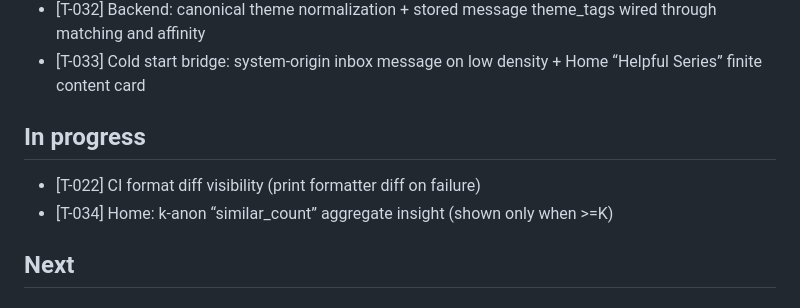
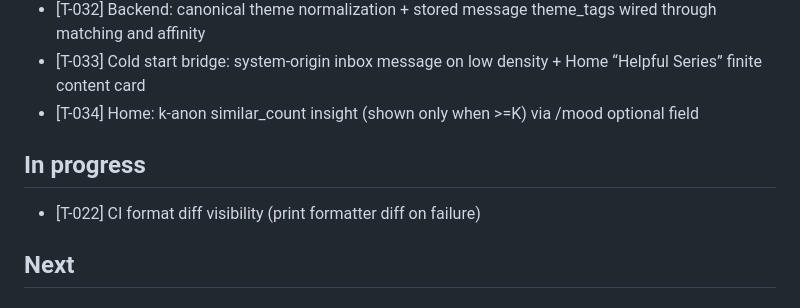
Before and after one commit to golcuil/WeAreMany, a Markdown page: progress/STATUS.md, the part around the change. Rendered like a GitHub page.

Commit message:
Close T-034 (k-anon insight)

```diff
--- a/progress/STATUS.md
+++ b/progress/STATUS.md
@@ -36,10 +36,10 @@ MVP Core Complete: The core end-to-end flow is complete for mood, message delive
 - [T-031] Backend matching: affinity learning v1 (theme scores from positive acks) biases candidate ordering
 - [T-032] Backend: canonical theme normalization + stored message theme_tags wired through matching and affinity
 - [T-033] Cold start bridge: system-origin inbox message on low density + Home “Helpful Series” finite content card
+- [T-034] Home: k-anon similar_count insight (shown only when >=K) via /mood optional field
 
 ## In progress
 - [T-022] CI format diff visibility (print formatter diff on failure)
-- [T-034] Home: k-anon “similar_count” aggregate insight (shown only when >=K)
 
 ## Next
 
```
